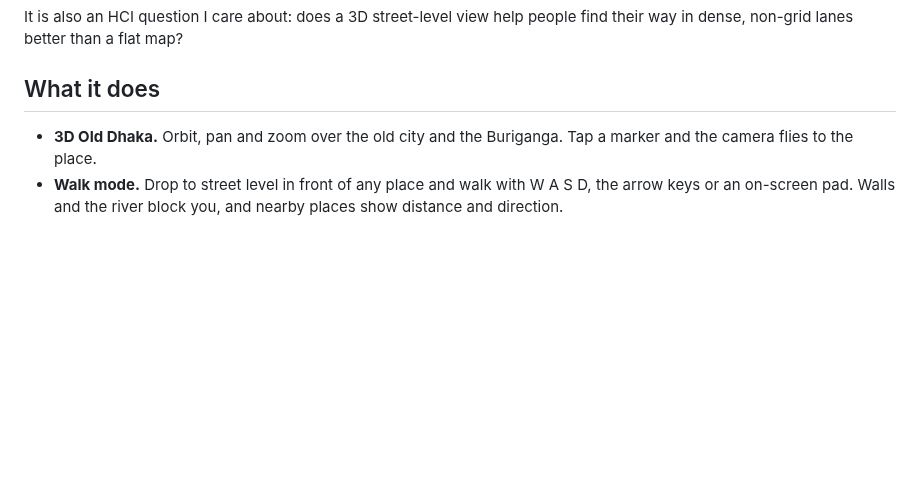
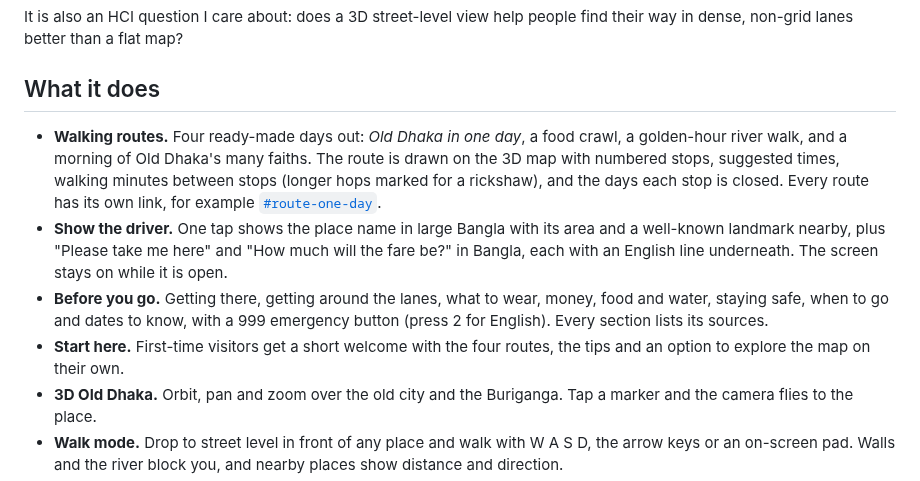
Before and after one commit to SifatSwapnil2022/cholo-puran-DHAKA, a Markdown page: README.md, the part around one of its changes. Drawn GitHub-style; blank space fills up the shorter version.

```diff
--- a/README.md
+++ b/README.md
@@ -20,6 +20,10 @@ It is also an HCI question I care about: does a 3D street-level view help people
 
 ## What it does
 
+- **Walking routes.** Four ready-made days out: *Old Dhaka in one day*, a food crawl, a golden-hour river walk, and a morning of Old Dhaka's many faiths. The route is drawn on the 3D map with numbered stops, suggested times, walking minutes between stops (longer hops marked for a rickshaw), and the days each stop is closed. Every route has its own link, for example [`#route-one-day`](https://cholopurandhaka.netlify.app/#route-one-day).
+- **Show the driver.** One tap shows the place name in large Bangla with its area and a well-known landmark nearby, plus "Please take me here" and "How much will the fare be?" in Bangla, each with an English line underneath. The screen stays on while it is open.
+- **Before you go.** Getting there, getting around the lanes, what to wear, money, food and water, staying safe, when to go and dates to know, with a 999 emergency button (press 2 for English). Every section lists its sources.
+- **Start here.** First-time visitors get a short welcome with the four routes, the tips and an option to explore the map on their own.
 - **3D Old Dhaka.** Orbit, pan and zoom over the old city and the Buriganga. Tap a marker and the camera flies to the place.
 - **Walk mode.** Drop to street level in front of any place and walk with W A S D, the arrow keys or an on-screen pad. Walls and the river block you, and nearby places show distance and direction.
 - **Place cards.** Why go, history, entry fees, hours and closed days (with a warning if it is closed today), quieter and busiest times, photo tips, vehicle access, seating and washrooms, nearby places, and the sources for every fact.
```
Also changed, not shown: other parts of README.md (+14 -3 lines), docs/screenshots/phone-driver.jpg (added), docs/screenshots/phone-start.jpg (added), docs/screenshots/phone-tips.jpg (added), docs/screenshots/route.jpg (added), 2 other files.
